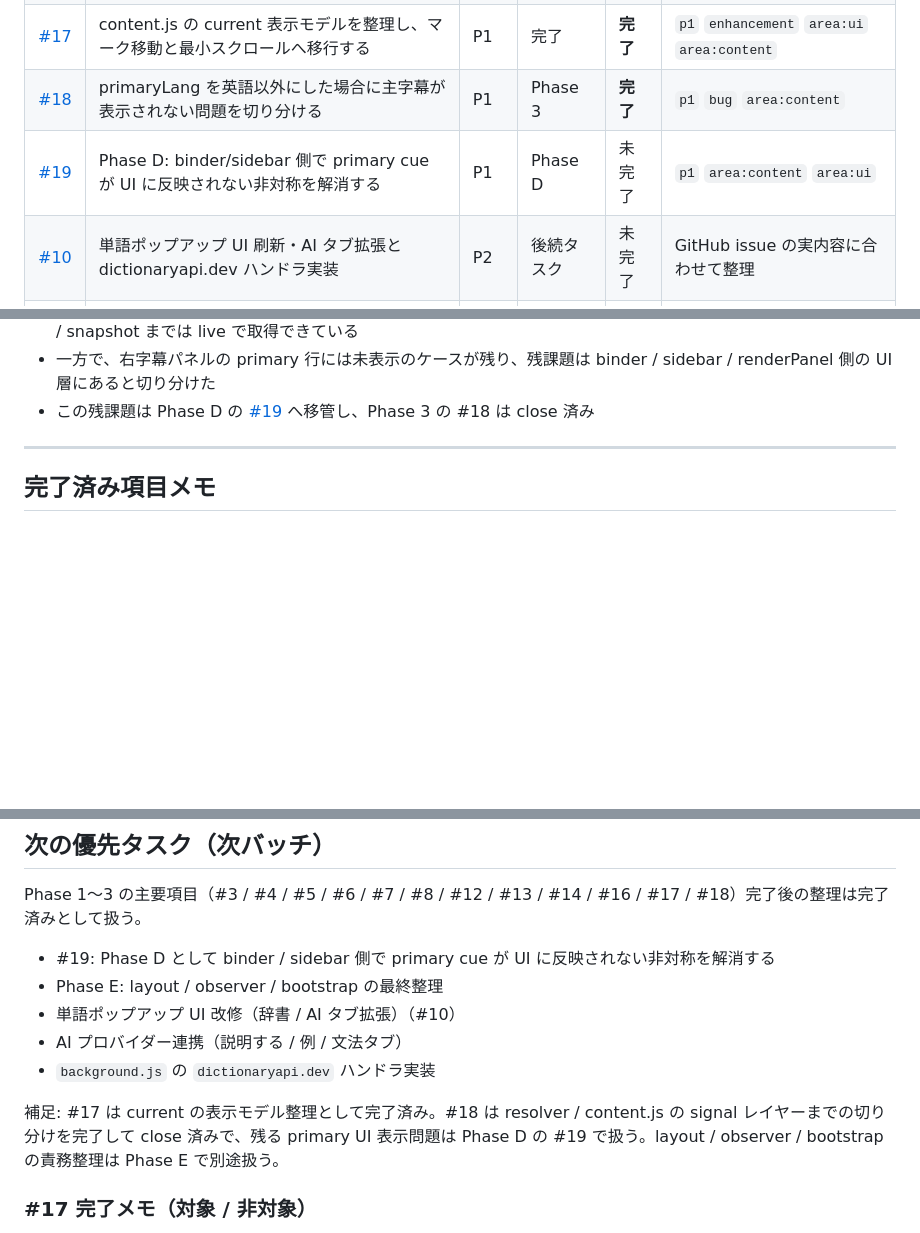
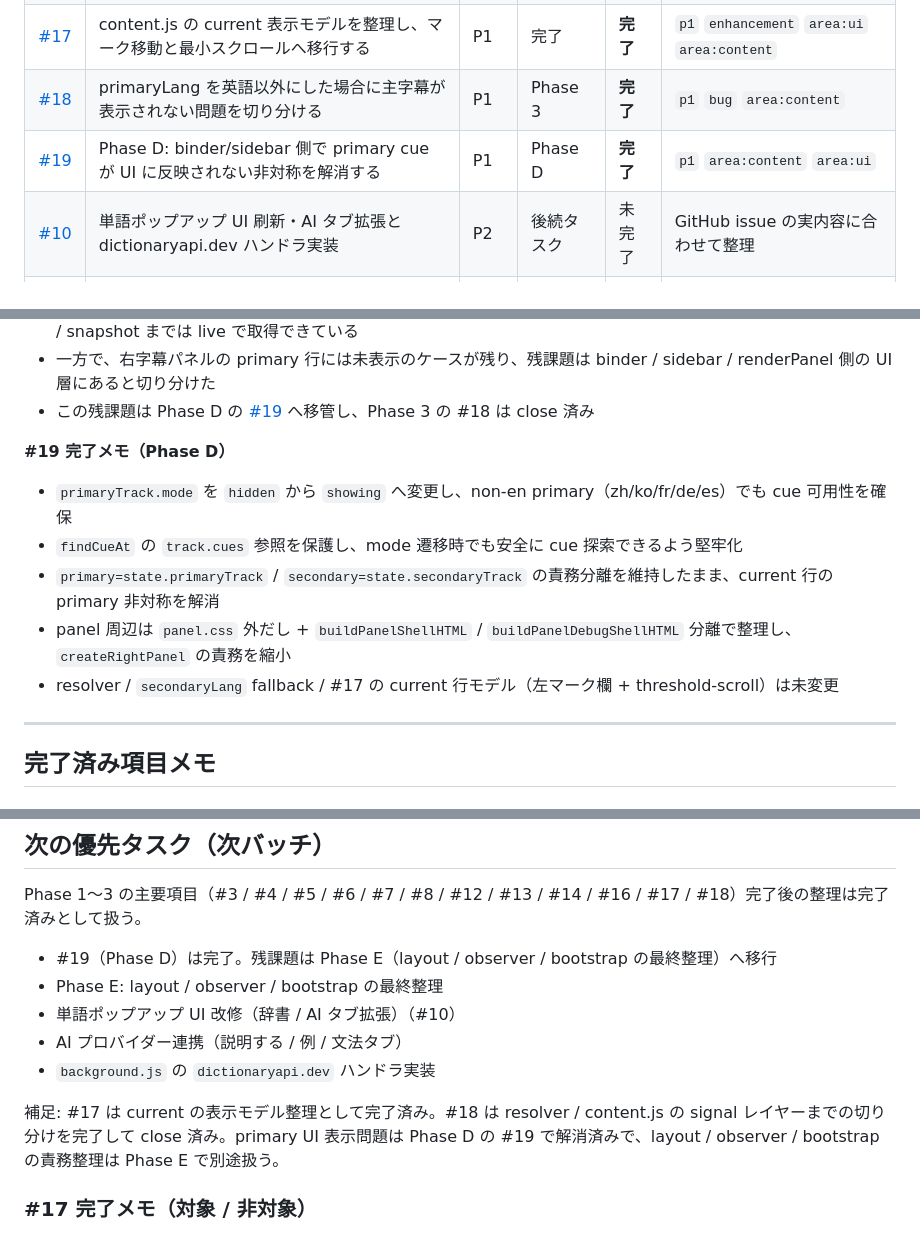
Before and after one commit to a-san-un/apple-tv-bilingual, a Markdown page: docs/dev-roadmap.md, 3 parts joined by grey strips. GitHub-like rendering; blank space fills up the shorter version.

```diff
--- a/docs/dev-roadmap.md
+++ b/docs/dev-roadmap.md
@@ -32,7 +32,7 @@
 | [#8](../../issues/8)   | Debug ログのカテゴリ設計を整理し、共通ログ基盤を共有する                           | P1     | Phase 3    | **完了** | `p1` `enhancement` `area:options` `area:content`     |
 | [#17](../../issues/17) | content.js の current 表示モデルを整理し、マーク移動と最小スクロールへ移行する     | P1     | 完了       | **完了** | `p1` `enhancement` `area:ui` `area:content`          |
 | [#18](../../issues/18) | primaryLang を英語以外にした場合に主字幕が表示されない問題を切り分ける             | P1     | Phase 3    | **完了** | `p1` `bug` `area:content`                            |
-| [#19](../../issues/19) | Phase D: binder/sidebar 側で primary cue が UI に反映されない非対称を解消する      | P1     | Phase D    | 未完了   | `p1` `area:content` `area:ui`                        |
+| [#19](../../issues/19) | Phase D: binder/sidebar 側で primary cue が UI に反映されない非対称を解消する      | P1     | Phase D    | **完了** | `p1` `area:content` `area:ui`                        |
 | [#10](../../issues/10) | 単語ポップアップ UI 刷新・AI タブ拡張と dictionaryapi.dev ハンドラ実装             | P2     | 後続タスク | 未完了   | GitHub issue の実内容に合わせて整理                  |
 | [#12](../../issues/12) | content.js Phase A: vtt-normalizer.js / debug-logger.js を切り出す                 | P1     | Phase 3    | **完了** | `p1` `enhancement` `area:content`                    |
 | [#13](../../issues/13) | content.js Phase B: subtitle-track-resolver.js を切り出す                          | P1     | Phase 3    | **完了** | `p1` `enhancement` `area:content`                    |
@@ -98,6 +98,14 @@
 - Debug ログ上では `primaryCueTextLength > 0` / `snapshotPrimaryTextLength > 0` を確認でき、primary cue / text / snapshot までは live で取得できている
 - 一方で、右字幕パネルの primary 行には未表示のケースが残り、残課題は binder / sidebar / renderPanel 側の UI 層にあると切り分けた
 - この残課題は Phase D の [#19](../../issues/19) へ移管し、Phase 3 の #18 は close 済み
+
+**#19 完了メモ（Phase D）**
+
+- `primaryTrack.mode` を `hidden` から `showing` へ変更し、non-en primary（zh/ko/fr/de/es）でも cue 可用性を確保
+- `findCueAt` の `track.cues` 参照を保護し、mode 遷移時でも安全に cue 探索できるよう堅牢化
+- `primary=state.primaryTrack` / `secondary=state.secondaryTrack` の責務分離を維持したまま、current 行の primary 非対称を解消
+- panel 周辺は `panel.css` 外だし + `buildPanelShellHTML` / `buildPanelDebugShellHTML` 分離で整理し、`createRightPanel` の責務を縮小
+- resolver / `secondaryLang` fallback / #17 の current 行モデル（左マーク欄 + threshold-scroll）は未変更
 
 ---
 
@@ -209,13 +217,13 @@
 
 Phase 1〜3 の主要項目（#3 / #4 / #5 / #6 / #7 / #8 / #12 / #13 / #14 / #16 / #17 / #18）完了後の整理は完了済みとして扱う。
 
-- #19: Phase D として binder / sidebar 側で primary cue が UI に反映されない非対称を解消する
+- #19（Phase D）は完了。残課題は Phase E（layout / observer / bootstrap の最終整理）へ移行
 - Phase E: layout / observer / bootstrap の最終整理
 - 単語ポップアップ UI 改修（辞書 / AI タブ拡張）（#10）
 - AI プロバイダー連携（説明する / 例 / 文法タブ）
 - `background.js` の `dictionaryapi.dev` ハンドラ実装
 
-補足: #17 は current の表示モデル整理として完了済み。#18 は resolver / content.js の signal レイヤーまでの切り分けを完了して close 済みで、残る primary UI 表示問題は Phase D の #19 で扱う。layout / observer / bootstrap の責務整理は Phase E で別途扱う。
+補足: #17 は current の表示モデル整理として完了済み。#18 は resolver / content.js の signal レイヤーまでの切り分けを完了して close 済み。primary UI 表示問題は Phase D の #19 で解消済みで、layout / observer / bootstrap の責務整理は Phase E で別途扱う。
 
 ### #17 完了メモ（対象 / 非対象）
 
```
Also changed, not shown: other parts of docs/dev-roadmap.md (+1 -1 lines), docs/atv-design.md (+12 -3 lines), docs/contentjs-split-roadmap.md (+10 -2 lines).
